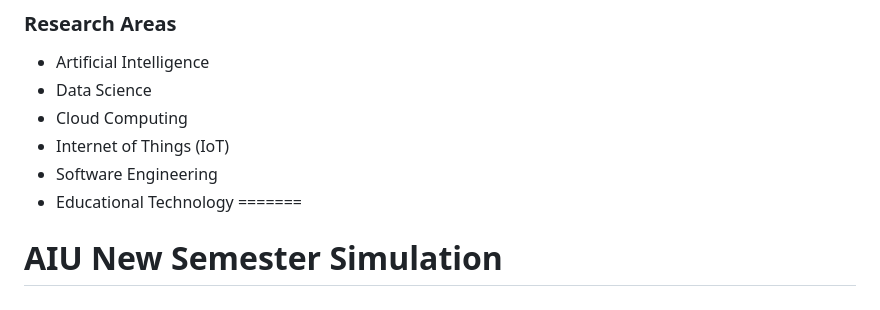
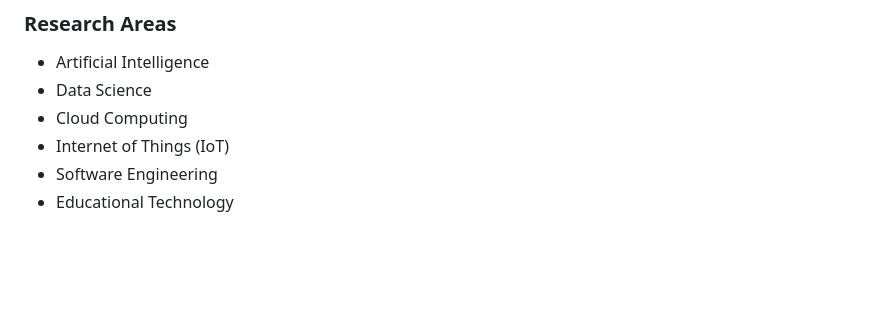
Before and after one commit to zulkiflizaki/aiu-semester-simulation, a Markdown page: README.md, the part around the change. GitHub-like rendering; blank space fills up the shorter version.

```diff
--- a/README.md
+++ b/README.md
@@ -207,5 +207,3 @@ Albukhary International University
 - Internet of Things (IoT)
 - Software Engineering
 - Educational Technology
-=======
-# AIU New Semester Simulation
```
